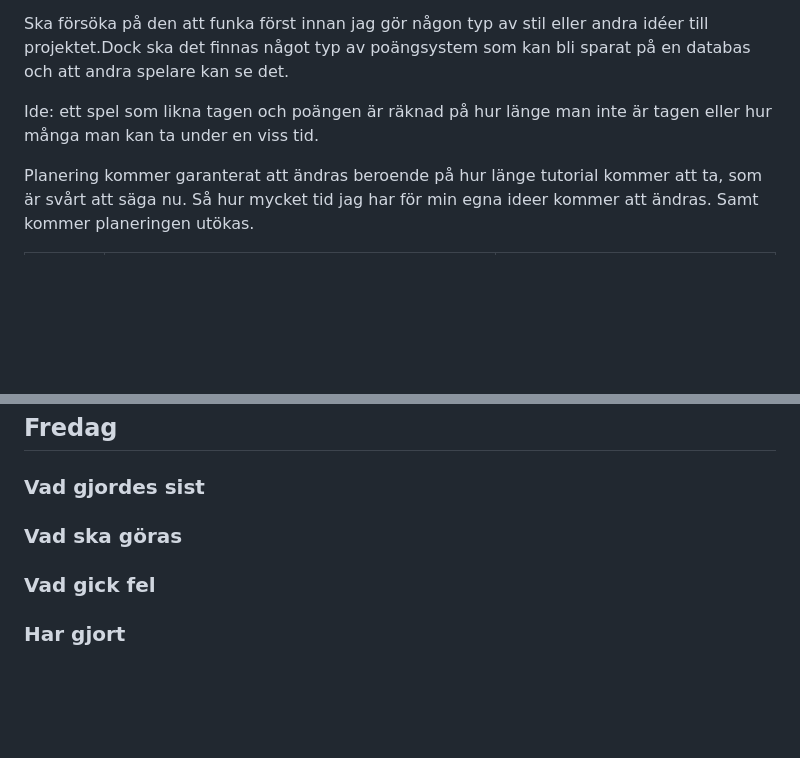
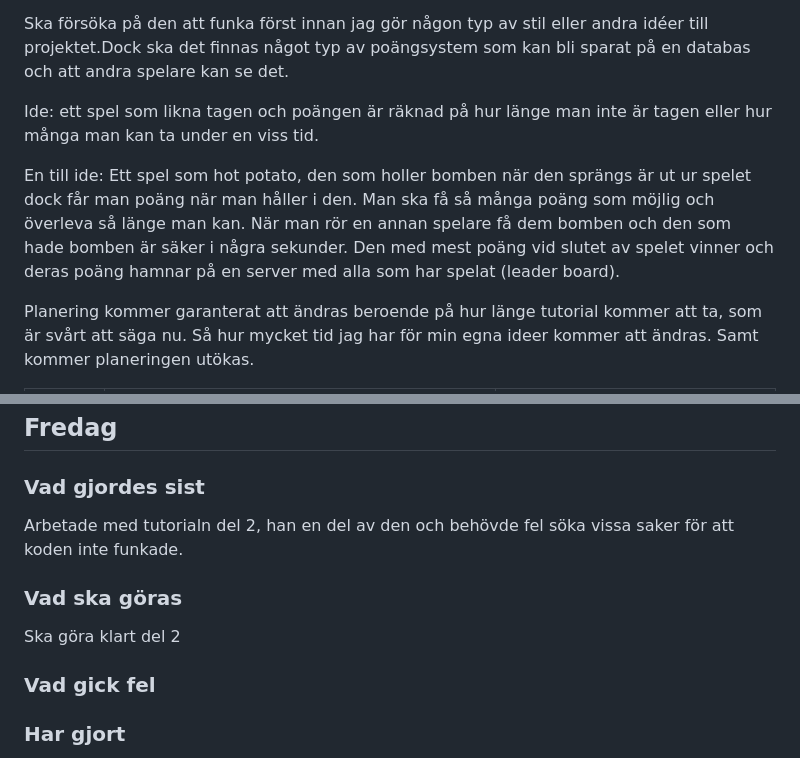
Before and after one commit to Timpan42/Slutprojekt-multiplayer-spel, a Markdown page: planering.md, 2 parts joined by grey strips. GitHub-like rendering; blank space fills up the shorter version.

Commit message:
📝 log, utökad med ideer

```diff
--- a/planering.md
+++ b/planering.md
@@ -11,6 +11,11 @@ https://gamedevacademy.org/create-a-basic-multiplayer-game-in-phaser-3-with-sock
 Ska försöka på den att funka först innan jag gör någon typ av stil eller andra idéer till projektet.Dock ska det finnas något typ av poängsystem som kan bli sparat på en databas och att andra spelare kan se det.
 
 Ide: ett spel som likna tagen och poängen är räknad på hur länge man inte är tagen eller hur många man kan ta under en viss tid.
+
+En till ide: Ett spel som hot potato, den som holler bomben när den sprängs är ut ur spelet dock får man poäng
+när man håller i den. Man ska få så många poäng som möjlig och överleva så länge man kan.
+När man rör en annan spelare få dem bomben och den som hade bomben är säker i några sekunder. Den med mest poäng
+vid slutet av spelet vinner och deras poäng hamnar på en server med alla som har spelat (leader board).
 
 Planering kommer garanterat att ändras beroende på hur länge tutorial kommer att ta, som är svårt att säga nu. Så hur mycket tid jag har för min egna ideer kommer att ändras. Samt kommer planeringen utökas.
 
@@ -66,8 +71,10 @@ Har gjort stora delar av del 2 tutorial men är inte klar, ska fortsätta på de
 
 ## Fredag
 ### Vad gjordes sist
+Arbetade med tutorialn del 2, han en del av den och behövde fel söka vissa saker för att koden inte funkade.
 
 ### Vad ska göras
+Ska göra klart del 2
 
 ### Vad gick fel
 
```
